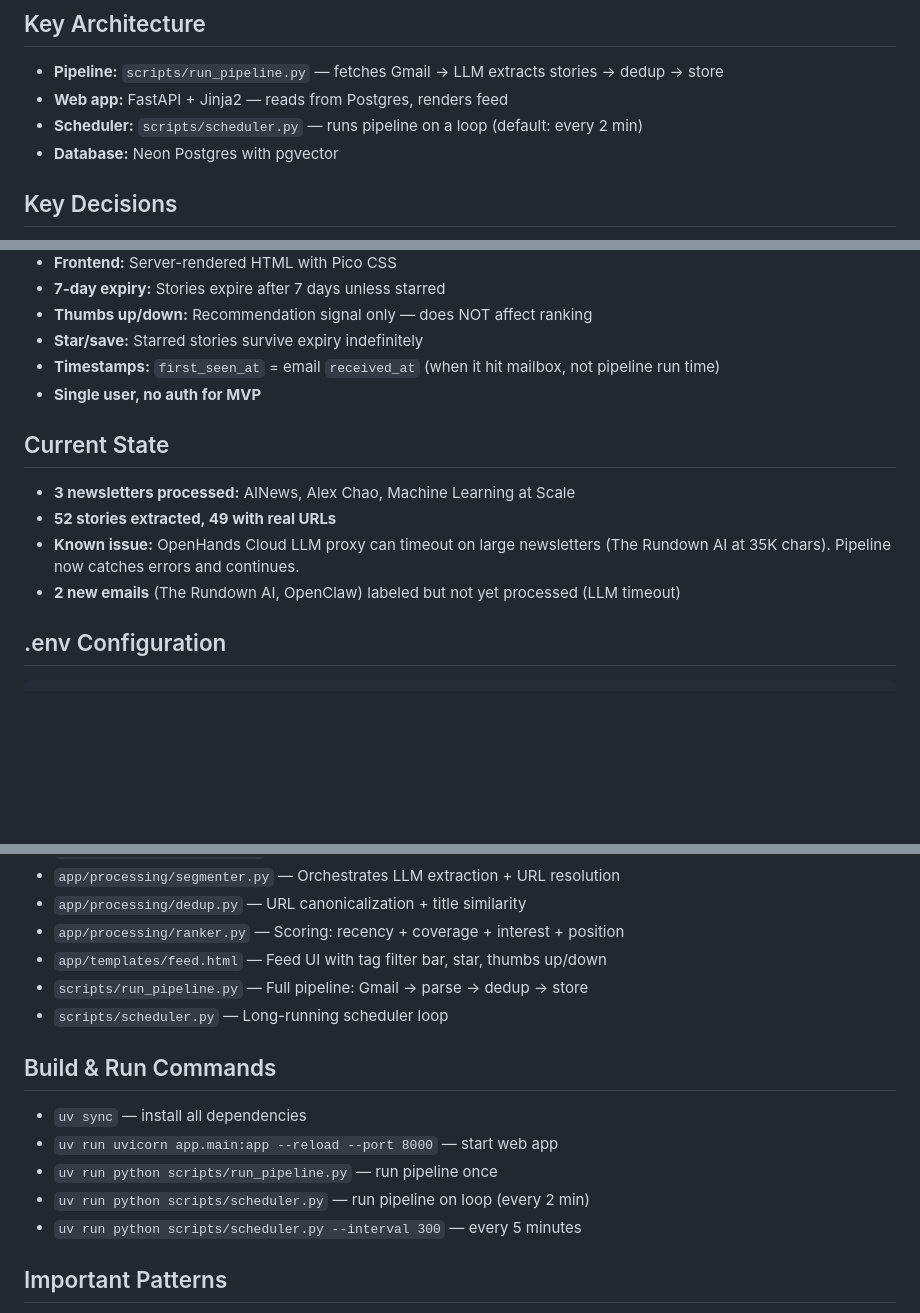
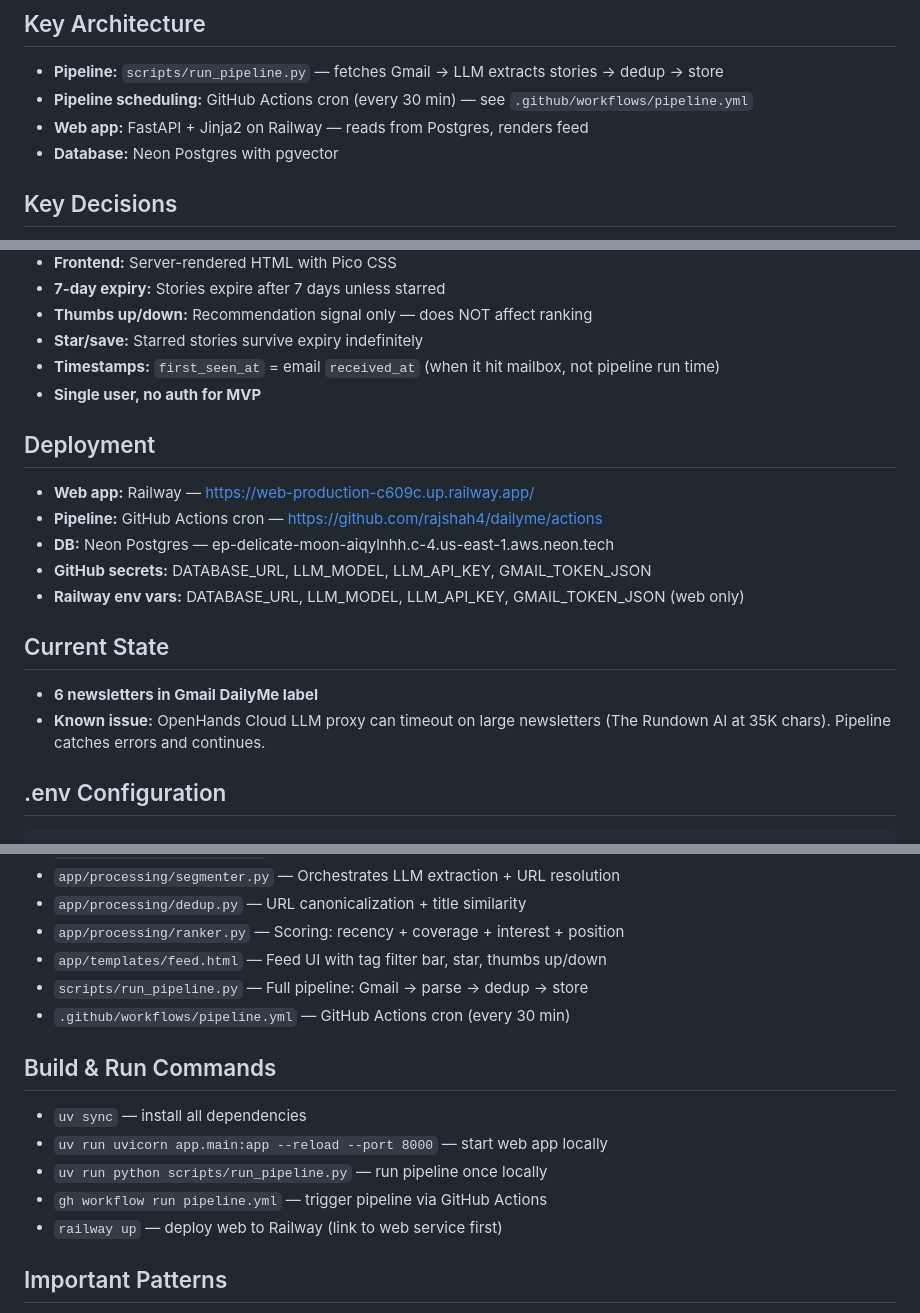
Before and after one commit to rajshah4/dailyme, a Markdown page: AGENTS.md, 3 parts joined by grey strips. Rendered like a GitHub page; blank space fills up the shorter version.

Commit message:
Update AGENTS.md for new deployment architecture
Co-authored-by: openhands <openhands@all-hands.dev>

````diff
--- a/AGENTS.md
+++ b/AGENTS.md
@@ -7,8 +7,8 @@
 
 ## Key Architecture
 - **Pipeline:** `scripts/run_pipeline.py` — fetches Gmail → LLM extracts stories → dedup → store
-- **Web app:** FastAPI + Jinja2 — reads from Postgres, renders feed
-- **Scheduler:** `scripts/scheduler.py` — runs pipeline on a loop (default: every 2 min)
+- **Pipeline scheduling:** GitHub Actions cron (every 30 min) — see `.github/workflows/pipeline.yml`
+- **Web app:** FastAPI + Jinja2 on Railway — reads from Postgres, renders feed
 - **Database:** Neon Postgres with pgvector
 
 ## Key Decisions
@@ -27,11 +27,16 @@
 - **Timestamps:** `first_seen_at` = email `received_at` (when it hit mailbox, not pipeline run time)
 - **Single user, no auth for MVP**
 
+## Deployment
+- **Web app:** Railway — https://web-production-c609c.up.railway.app/
+- **Pipeline:** GitHub Actions cron — https://github.com/rajshah4/dailyme/actions
+- **DB:** Neon Postgres — ep-delicate-moon-aiqylnhh.c-4.us-east-1.aws.neon.tech
+- **GitHub secrets:** DATABASE_URL, LLM_MODEL, LLM_API_KEY, GMAIL_TOKEN_JSON
+- **Railway env vars:** DATABASE_URL, LLM_MODEL, LLM_API_KEY, GMAIL_TOKEN_JSON (web only)
+
 ## Current State
-- **3 newsletters processed:** AINews, Alex Chao, Machine Learning at Scale
-- **52 stories extracted, 49 with real URLs**
-- **Known issue:** OpenHands Cloud LLM proxy can timeout on large newsletters (The Rundown AI at 35K chars). Pipeline now catches errors and continues.
-- **2 new emails** (The Rundown AI, OpenClaw) labeled but not yet processed (LLM timeout)
+- **6 newsletters in Gmail DailyMe label**
+- **Known issue:** OpenHands Cloud LLM proxy can timeout on large newsletters (The Rundown AI at 35K chars). Pipeline catches errors and continues.
 
 ## .env Configuration
 ```
@@ -52,14 +57,14 @@ No LLM_BASE_URL needed — SDK auto-routes `openhands/` prefix.
 - `app/processing/ranker.py` — Scoring: recency + coverage + interest + position
 - `app/templates/feed.html` — Feed UI with tag filter bar, star, thumbs up/down
 - `scripts/run_pipeline.py` — Full pipeline: Gmail → parse → dedup → store
-- `scripts/scheduler.py` — Long-running scheduler loop
+- `.github/workflows/pipeline.yml` — GitHub Actions cron (every 30 min)
 
 ## Build & Run Commands
 - `uv sync` — install all dependencies
-- `uv run uvicorn app.main:app --reload --port 8000` — start web app
-- `uv run python scripts/run_pipeline.py` — run pipeline once
-- `uv run python scripts/scheduler.py` — run pipeline on loop (every 2 min)
-- `uv run python scripts/scheduler.py --interval 300` — every 5 minutes
+- `uv run uvicorn app.main:app --reload --port 8000` — start web app locally
+- `uv run python scripts/run_pipeline.py` — run pipeline once locally
+- `gh workflow run pipeline.yml` — trigger pipeline via GitHub Actions
+- `railway up` — deploy web to Railway (link to web service first)
 
 ## Important Patterns
 - Idempotency via `gmail_id` on `raw_emails` table — safe to re-fetch same emails
````
